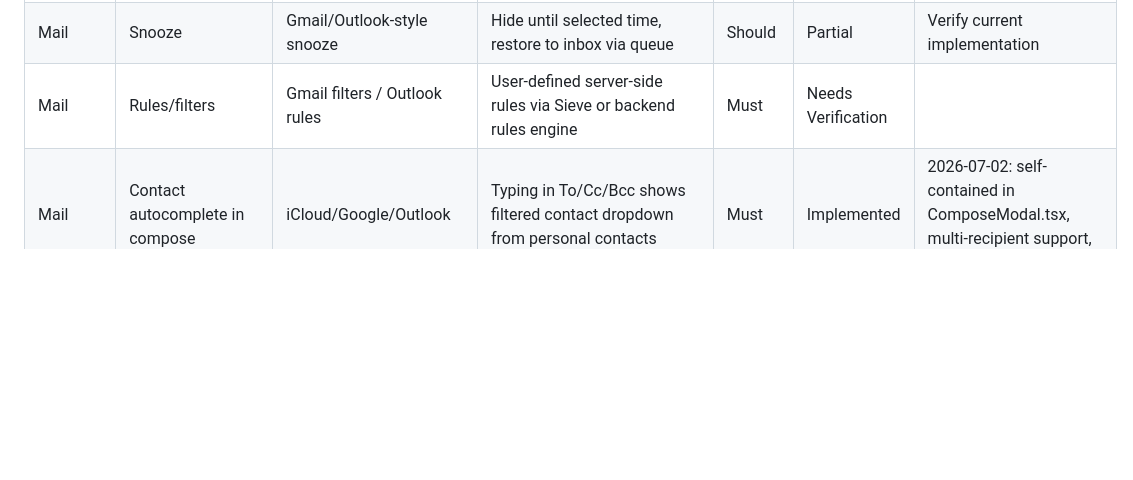
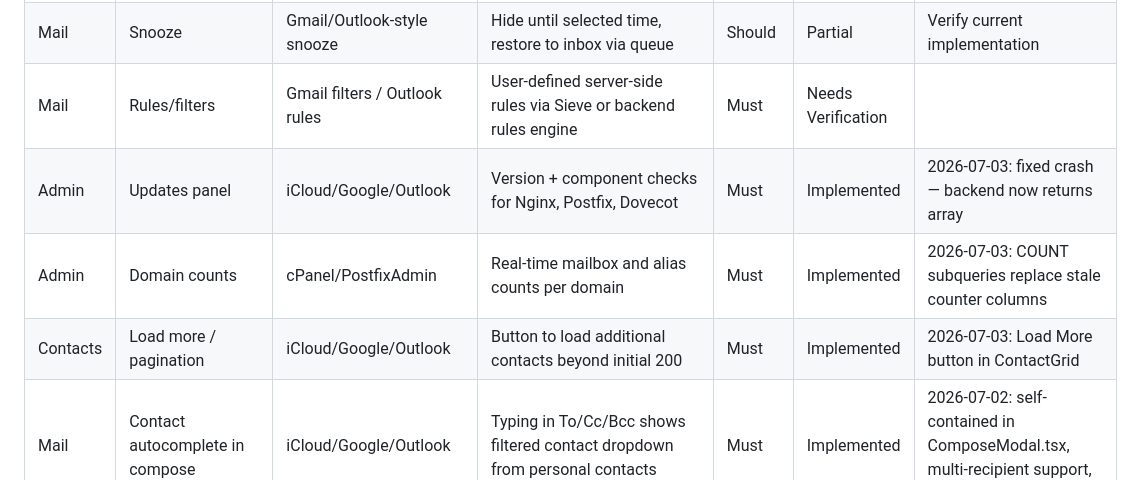
Before and after one commit to mrlemongrass/openmailstack, a Markdown page: docs/engineering/SUITE_FEATURE_MATRIX.md, the part around the change. Rendered like a GitHub page; blank space fills up the shorter version.

```diff
--- a/docs/engineering/SUITE_FEATURE_MATRIX.md
+++ b/docs/engineering/SUITE_FEATURE_MATRIX.md
@@ -29,6 +29,9 @@ Translate useful ideas into OpenMailStack-native, self-hostable, privacy-respect
 | Mail | Undo send | Gmail/Outlook-style delayed send | Configurable short cancellation window before final SMTP send | Should | Not Started | Requires queue/delay semantics |
 | Mail | Snooze | Gmail/Outlook-style snooze | Hide until selected time, restore to inbox via queue | Should | Partial | Verify current implementation |
 | Mail | Rules/filters | Gmail filters / Outlook rules | User-defined server-side rules via Sieve or backend rules engine | Must | Needs Verification | |
+| Admin | Updates panel | iCloud/Google/Outlook | Version + component checks for Nginx, Postfix, Dovecot | Must | Implemented | 2026-07-03: fixed crash — backend now returns array |
+| Admin | Domain counts | cPanel/PostfixAdmin | Real-time mailbox and alias counts per domain | Must | Implemented | 2026-07-03: COUNT subqueries replace stale counter columns |
+| Contacts | Load more / pagination | iCloud/Google/Outlook | Button to load additional contacts beyond initial 200 | Must | Implemented | 2026-07-03: Load More button in ContactGrid |
 | Mail | Contact autocomplete in compose | iCloud/Google/Outlook | Typing in To/Cc/Bcc shows filtered contact dropdown from personal contacts | Must | Implemented | 2026-07-02: self-contained in ComposeModal.tsx, multi-recipient support, keyboard nav |
 | Calendar | Week/day/agenda views | iCloud/Google/Outlook calendars | Month + Week + Day functional, Agenda/Year remain | Must | Partial | 2026-07-02: DayView added with hour-slotted layout, all-day events, current time indicator |
 | Calendar | Contact autocomplete in guests | iCloud/Google/Outlook | Typing in event guest field shows filtered contact dropdown | Should | Implemented | 2026-07-02: EventModal.tsx, same pattern as compose autocomplete |
```
Also changed, not shown: docs/engineering/UX_AUDIT.md (+27 -0 lines), docs/engineering/WORKLOG.md (+56 -0 lines).
